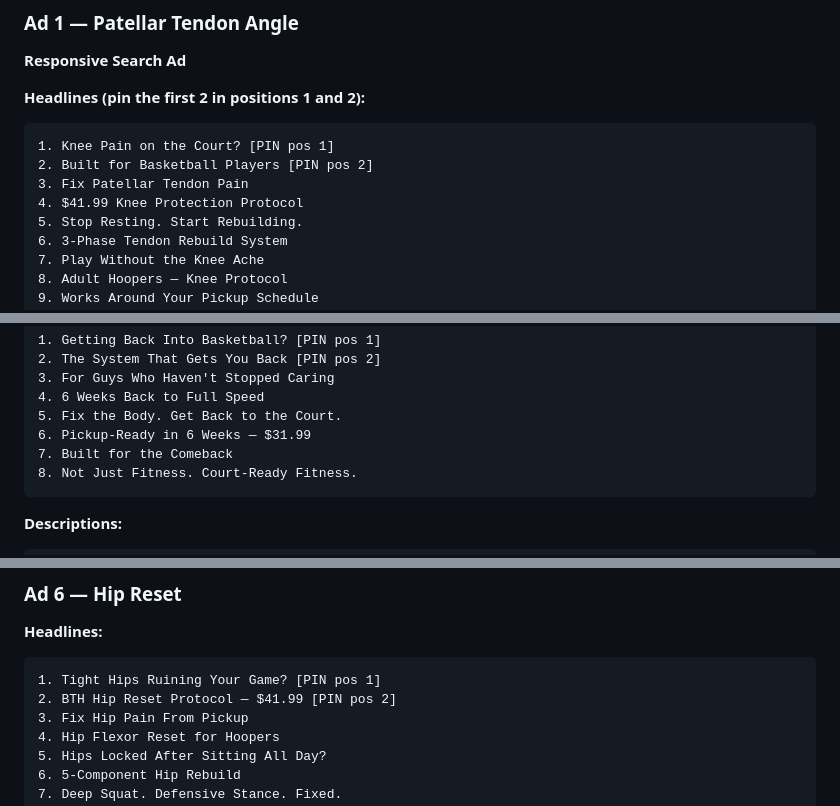
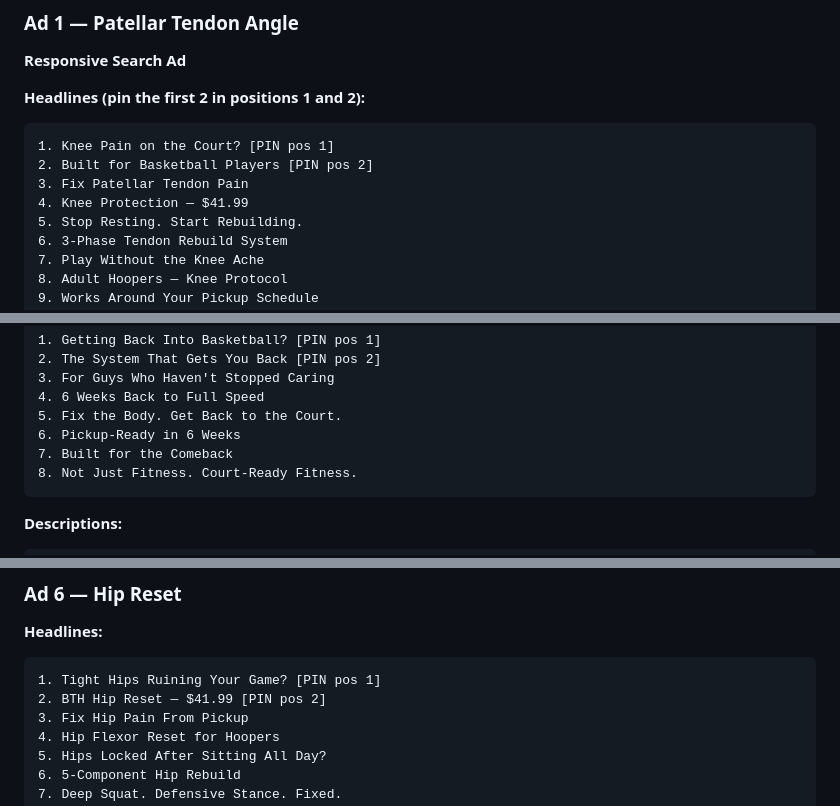
Before and after one commit to builttohoop/BTH-website, a Markdown page: GOOGLE-ADS-LAUNCH.md, 3 parts joined by grey strips. GitHub-like rendering.

````diff
--- a/GOOGLE-ADS-LAUNCH.md
+++ b/GOOGLE-ADS-LAUNCH.md
@@ -151,7 +151,7 @@ MRI
 1. Knee Pain on the Court? [PIN pos 1]
 2. Built for Basketball Players [PIN pos 2]
 3. Fix Patellar Tendon Pain
-4. $41.99 Knee Protection Protocol
+4. Knee Protection — $41.99
 5. Stop Resting. Start Rebuilding.
 6. 3-Phase Tendon Rebuild System
 7. Play Without the Knee Ache
@@ -312,7 +312,7 @@ D4: 6 weeks. 3 days/week. Works at any gym. Built for guys 28–50 who want to k
 3. For Guys Who Haven't Stopped Caring
 4. 6 Weeks Back to Full Speed
 5. Fix the Body. Get Back to the Court.
-6. Pickup-Ready in 6 Weeks — $31.99
+6. Pickup-Ready in 6 Weeks
 7. Built for the Comeback
 8. Not Just Fitness. Court-Ready Fitness.
 ```
@@ -404,7 +404,7 @@ D2: Most hoopers train strength but skip elastic output. BTH teaches your legs t
 **Headlines:**
 ```
 1. Tight Hips Ruining Your Game? [PIN pos 1]
-2. BTH Hip Reset Protocol — $41.99 [PIN pos 2]
+2. BTH Hip Reset — $41.99 [PIN pos 2]
 3. Fix Hip Pain From Pickup
 4. Hip Flexor Reset for Hoopers
 5. Hips Locked After Sitting All Day?
````
Also changed, not shown: BTH-PAID-ADS-CAMPAIGN.md (+2 -10 lines).
